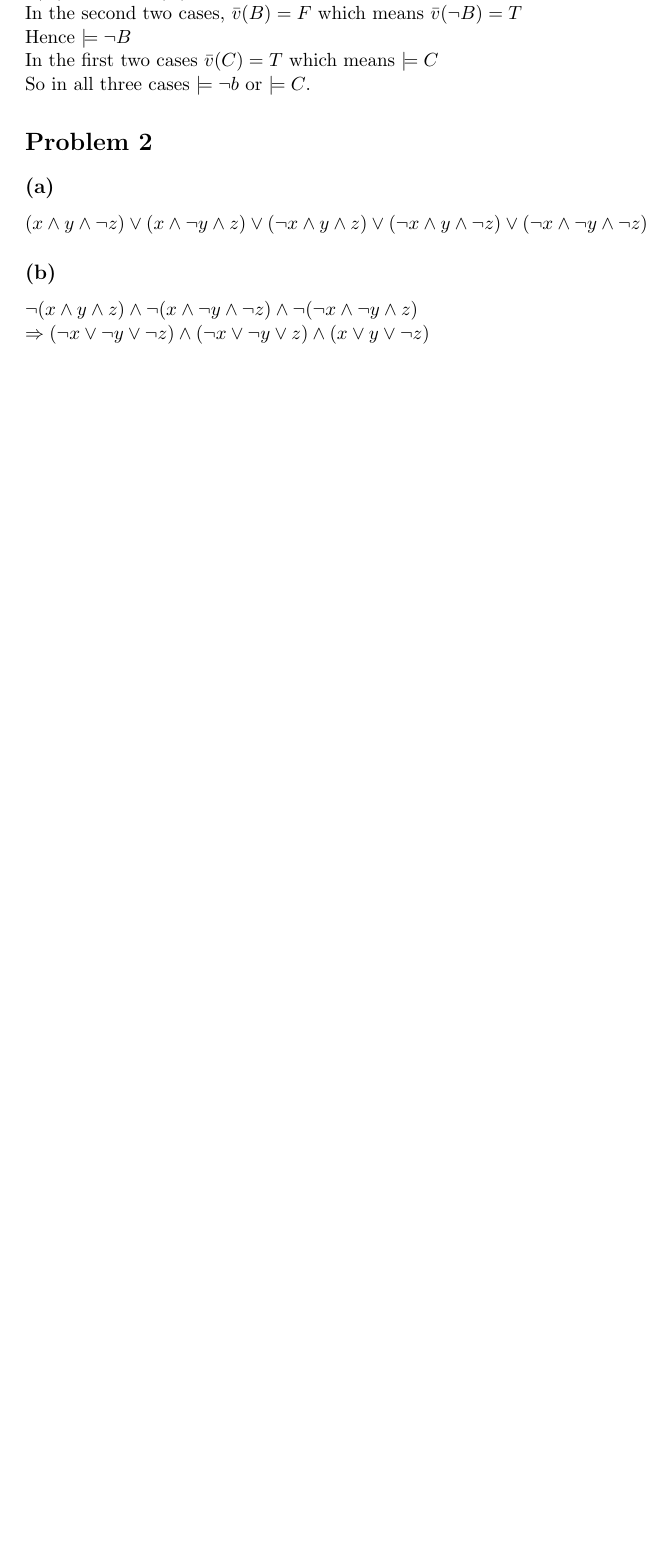
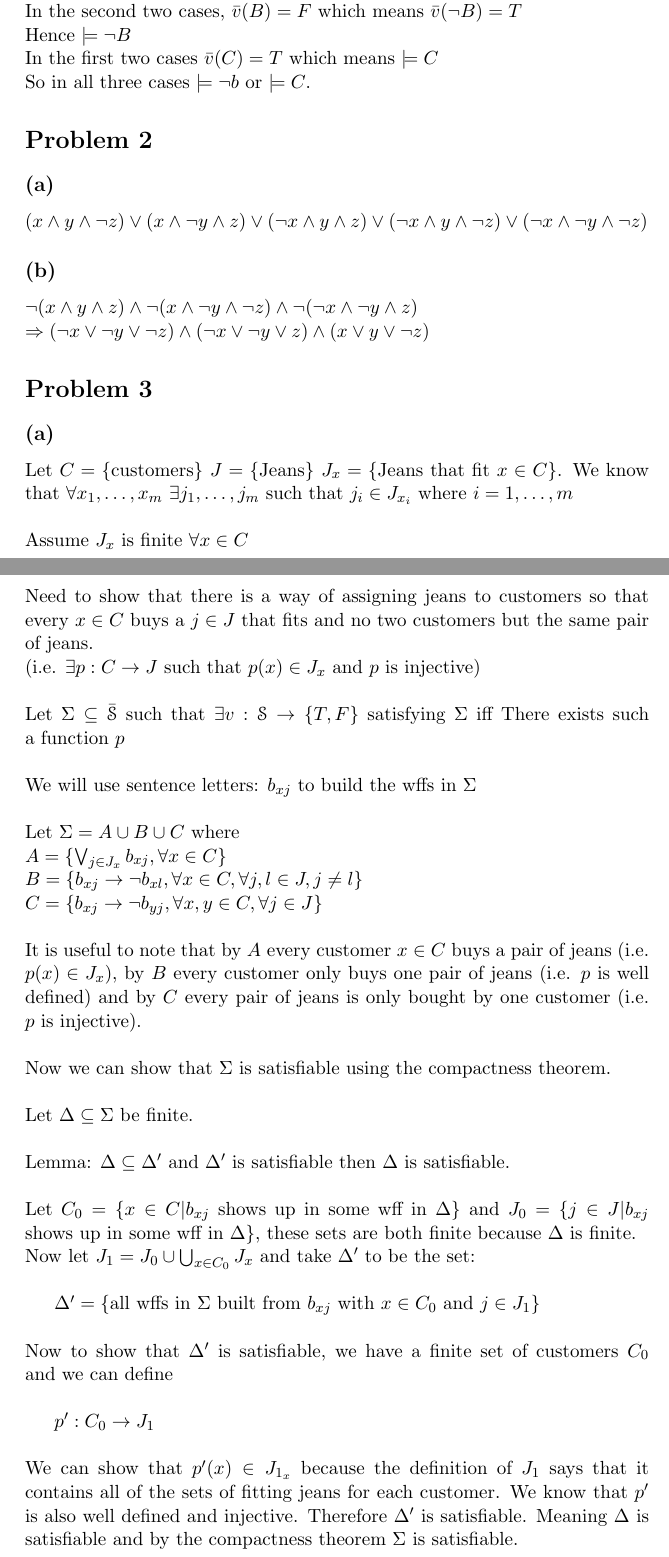
Before and after one commit to azrosen92/school_work_semester_4, a LaTeX problem sheet (MATH243/problem_set_4.tex): part of the page before the commit and two parts of pages 1 and 2 of 3 after it, the two joined at a grey line, cut so that both start at the same text, the shorter picture padded with empty space. Compiled offline with pdfLaTeX.

Commit message:
Finish MATH243 homework

```diff
--- a/MATH243/problem_set_4.tex
+++ b/MATH243/problem_set_4.tex
@@ -1,4 +1,6 @@
 \documentclass[11pt, a4paper, oneside]{article}
+
+\usepackage[mathscr]{euscript}
 
 \begin{document}
 \title{Fourth Problem Set}
@@ -34,3 +36,47 @@ $\neg{(x \land y \land z)} \land \neg{(x \land \neg{y} \land \neg{z})}
 $\Rightarrow (\neg{x} \lor \neg{y} \lor \neg{z})
       \land (\neg{x} \lor \neg{y} \lor z) \land (x \lor y \lor \neg{z})$
 
+\section*{Problem 3}
+\subsection*{(a)}
+Let $C = \{$customers$\}$ $J = \{$Jeans$\}$ $J_x = \{$Jeans that fit $x \in C\}$. We know that $\forall x_1,\ldots
+   ,x_m$ $\exists j_1,\ldots,j_m$ such that $j_i \in J_{x_i}$ where $i = 1, \ldots, m$\\
+\\
+Assume $J_x$ is finite $\forall x \in C$\\
+Need to show that there is a way of assigning jeans to customers so that every $x \in C$ buys a $j \in J$ that fits
+and no two customers but the same pair of jeans.\\
+(i.e. $\exists p: C \rightarrow J$ such that $p(x) \in J_x$ and $p$ is injective)\\
+\\
+Let $\Sigma \subseteq \bar{\mathscr{S}}$ such that $\exists v:\mathscr{S} \rightarrow \{T, F\}$ satisfying $\Sigma$
+   iff There exists such a function $p$\\
+\\
+We will use sentence letters: $b_{xj}$ to build the wffs in $\Sigma$\\
+\\
+Let $\Sigma = A \cup B \cup C$ where\\
+$A = \{ \bigvee_{j \in J_x} b_{xj}, \forall x \in C\}$\\
+$B = \{b_{xj} \rightarrow \neg{b_{xl}}, \forall x \in C, \forall j,l \in J, j \neq l \}$\\
+$C = \{ b_{xj} \rightarrow \neg{b_{yj}}, \forall x,y \in C, \forall j \in J \}$\\
+\\
+It is useful to note that by $A$ every customer $x \in C$ buys a pair of jeans (i.e. $p(x) \in J_{x}$), by $B$
+every customer only buys one pair of jeans (i.e. $p$ is well defined) and by $C$ every pair of jeans is only
+bought by one customer (i.e. $p$ is injective).\\
+\\
+Now we can show that $\Sigma$ is satisfiable using the compactness theorem.\\
+\\
+Let $\Delta \subseteq \Sigma$ be finite.\\
+\\
+Lemma: $\Delta \subseteq \Delta'$ and $\Delta'$ is satisfiable then $\Delta$ is satisfiable.\\
+\\
+Let $C_0 = \{ x \in C | b_{xj}$ shows up in some wff in $\Delta \}$ and $J_0 = \{ j \in J | b_{xj}$ shows up
+in some wff in $\Delta \}$, these sets are both finite because $\Delta$ is finite.\\
+Now let $J_1 = J_0 \cup \bigcup_{x \in C_0} J_x$ and take $\Delta'$ to be the set:\\
+
+$\Delta' = \{$all wffs in $\Sigma$ built from $b_{xj}$ with $x \in C_0$ and $j \in J_1\}$\\
+\\
+Now to show that $\Delta'$ is satisfiable, we have a finite set of customers $C_0$ and we can define\\
+
+$p': C_0 \rightarrow J_1$\\
+\\
+We can show that $p'(x) \in J_{1_x}$ because the definition of $J_1$ says that it contains all of the sets of
+fitting jeans for each customer. We know that $p'$ is also well defined and injective. Therefore $\Delta'$ is
+satisfiable. Meaning $\Delta$ is satisfiable and by the compactness theorem $\Sigma$ is satisfiable.
+\subsection*{(b)}
```
Also changed, not shown: MATH243/problem_set_4.pdf, MATH243/problem_set_4.tex (16 more changed lines), 2 other files.
